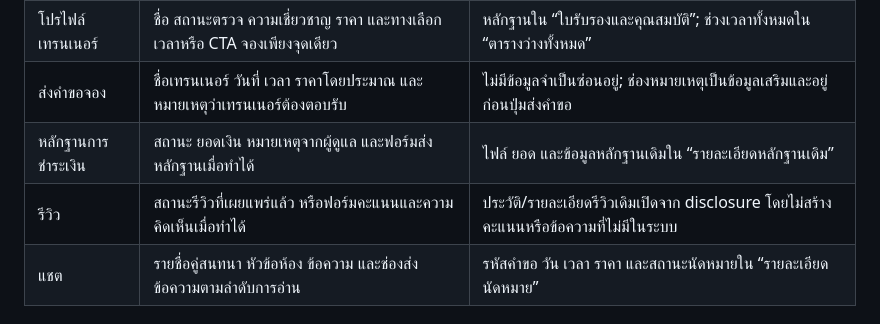
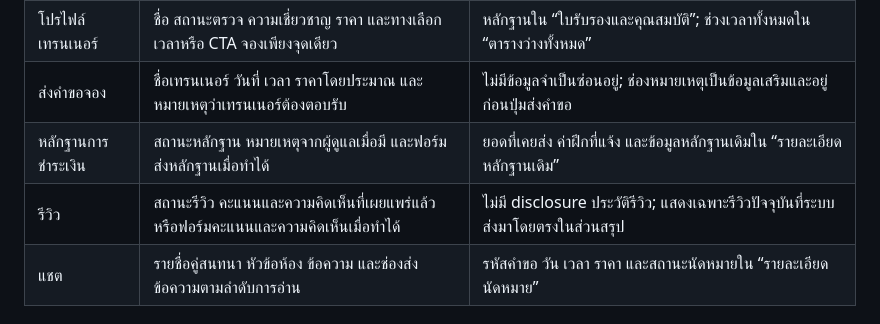
Before and after one commit to Woraphob3938/woraphob-chaiwongkot, a Markdown page: DESIGN.md, the part around the change. GitHub-like rendering.

```diff
--- a/DESIGN.md
+++ b/DESIGN.md
@@ -140,8 +140,8 @@ FitConnect ใช้แนวทาง **Athlete Credential**: บุคลิ
 | ค้นหาเทรนเนอร์ | ช่องค้นหา จำนวนผลลัพธ์ ตัวเลือกเทรนเนอร์ สถานะตรวจ ราคาเริ่มต้น และตารางว่างของคนที่เลือก | จังหวัด ประเภทการฝึก และตัวกรองละเอียดใน “ตัวกรองเพิ่มเติม”; ใบรับรองและหลักฐานใน “หลักฐานและใบรับรอง” |
 | โปรไฟล์เทรนเนอร์ | ชื่อ สถานะตรวจ ความเชี่ยวชาญ ราคา และทางเลือกเวลาหรือ CTA จองเพียงจุดเดียว | หลักฐานใน “ใบรับรองและคุณสมบัติ”; ช่วงเวลาทั้งหมดใน “ตารางว่างทั้งหมด” |
 | ส่งคำขอจอง | ชื่อเทรนเนอร์ วันที่ เวลา ราคาโดยประมาณ และหมายเหตุว่าเทรนเนอร์ต้องตอบรับ | ไม่มีข้อมูลจำเป็นซ่อนอยู่; ช่องหมายเหตุเป็นข้อมูลเสริมและอยู่ก่อนปุ่มส่งคำขอ |
-| หลักฐานการชำระเงิน | สถานะ ยอดเงิน หมายเหตุจากผู้ดูแล และฟอร์มส่งหลักฐานเมื่อทำได้ | ไฟล์ ยอด และข้อมูลหลักฐานเดิมใน “รายละเอียดหลักฐานเดิม” |
-| รีวิว | สถานะรีวิวที่เผยแพร่แล้ว หรือฟอร์มคะแนนและความคิดเห็นเมื่อทำได้ | ประวัติ/รายละเอียดรีวิวเดิมเปิดจาก disclosure โดยไม่สร้างคะแนนหรือข้อความที่ไม่มีในระบบ |
+| หลักฐานการชำระเงิน | สถานะหลักฐาน หมายเหตุจากผู้ดูแลเมื่อมี และฟอร์มส่งหลักฐานเมื่อทำได้ | ยอดที่เคยส่ง ค่าฝึกที่แจ้ง และข้อมูลหลักฐานเดิมใน “รายละเอียดหลักฐานเดิม” |
+| รีวิว | สถานะรีวิว คะแนนและความคิดเห็นที่เผยแพร่แล้ว หรือฟอร์มคะแนนและความคิดเห็นเมื่อทำได้ | ไม่มี disclosure ประวัติรีวิว; แสดงเฉพาะรีวิวปัจจุบันที่ระบบส่งมาโดยตรงในส่วนสรุป |
 | แชต | รายชื่อคู่สนทนา หัวข้อห้อง ข้อความ และช่องส่งข้อความตามลำดับการอ่าน | รหัสคำขอ วัน เวลา ราคา และสถานะนัดหมายใน “รายละเอียดนัดหมาย” |
 
 ### การกระทำหลักและข้อความตรวจสอบ
```
Also changed, not shown: .impeccable/surfaces/transaction-surfaces.md (+2 -2 lines).
